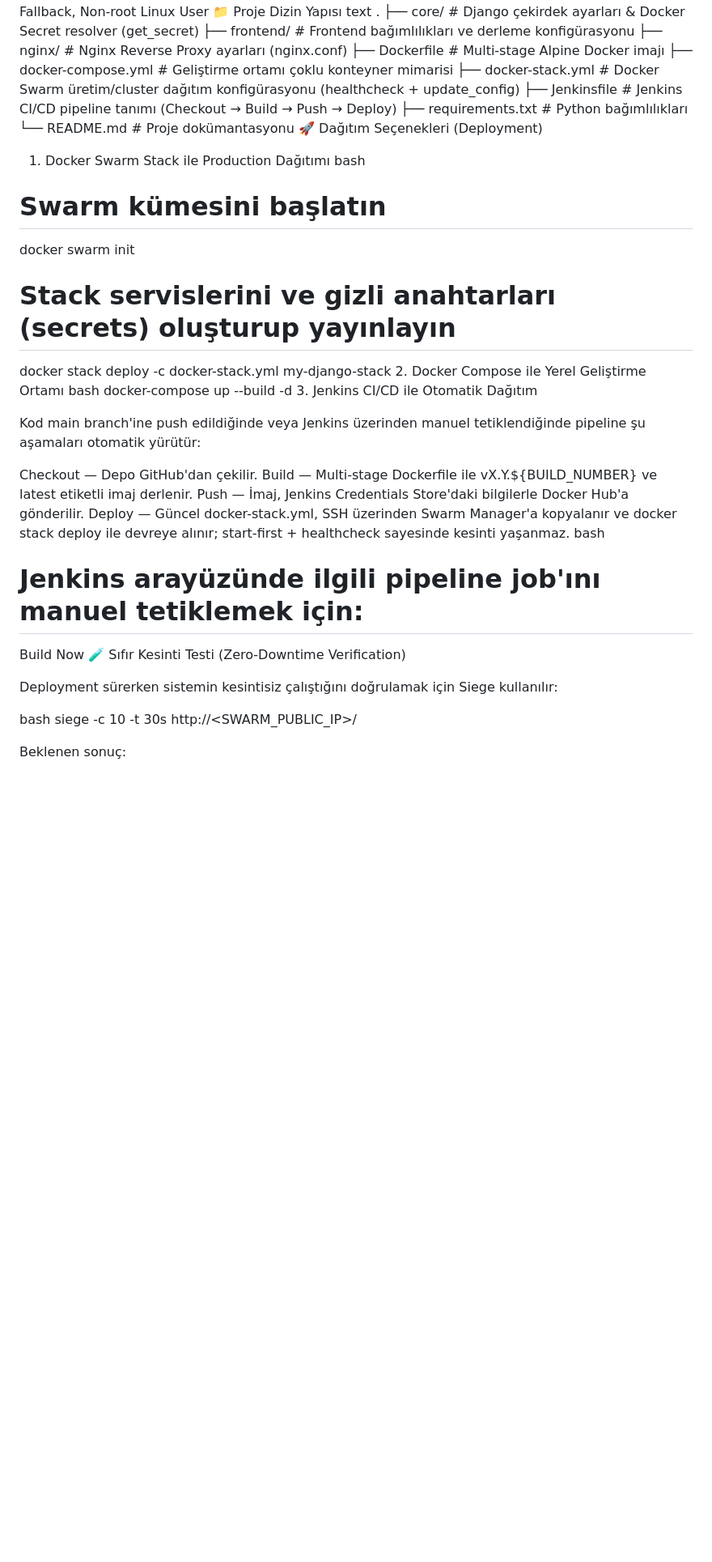
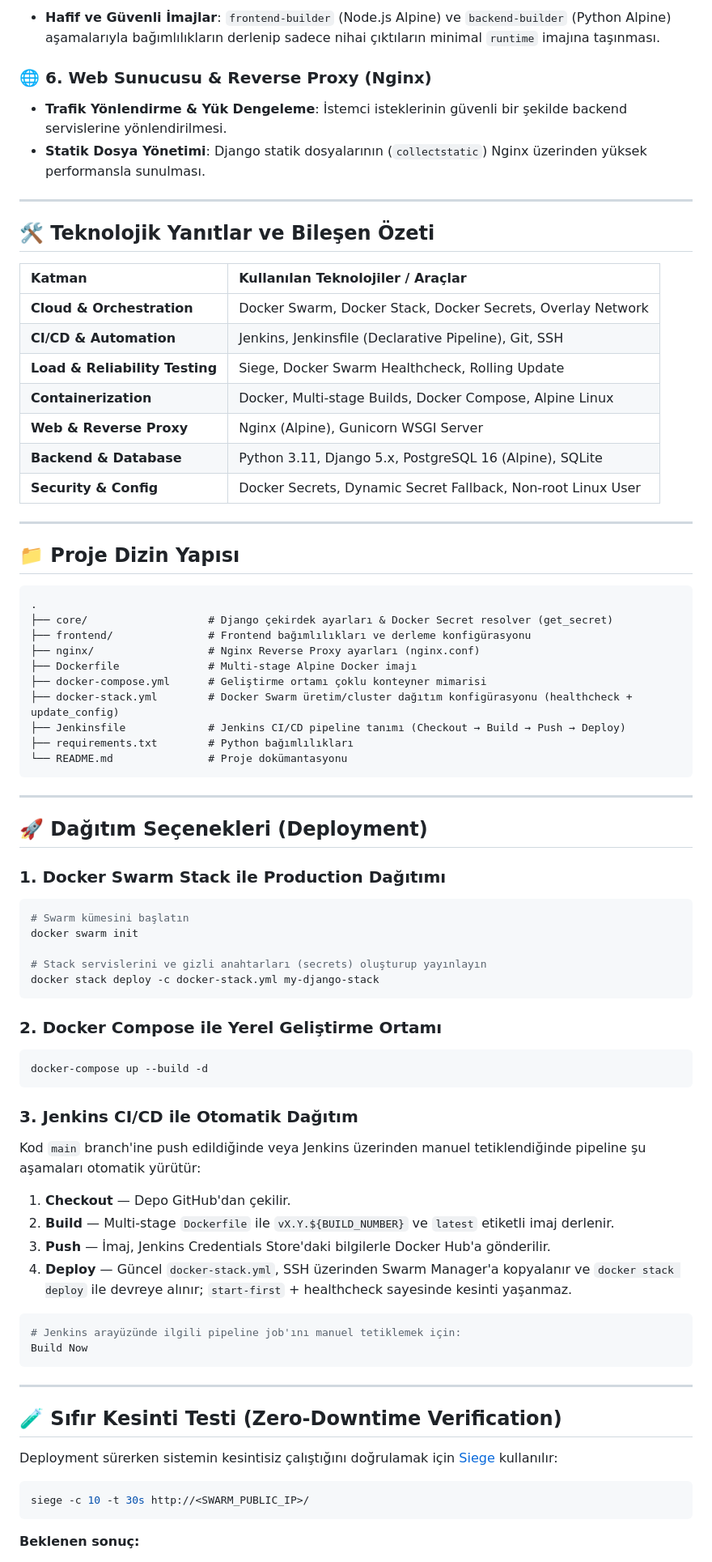
Before and after one commit to AyqutEfe/django-linux-project, a Markdown page: README.md, the part around one of its changes. Shown at 81% size. GitHub-like rendering; blank space fills up the shorter version.

````diff
--- a/README.md
+++ b/README.md
@@ -43,45 +40,84 @@ text
+- **Hafif ve Güvenli İmajlar**: `frontend-builder` (Node.js Alpine) ve `backend-builder` (Python Alpine) aşamalarıyla bağımlılıkların derlenip sadece nihai çıktıların minimal `runtime` imajına taşınması.
+
+### 🌐 6. Web Sunucusu & Reverse Proxy (Nginx)
+
+- **Trafik Yönlendirme & Yük Dengeleme**: İstemci isteklerinin güvenli bir şekilde backend servislerine yönlendirilmesi.
+- **Statik Dosya Yönetimi**: Django statik dosyalarının (`collectstatic`) Nginx üzerinden yüksek performansla sunulması.
+
+---
+
+## 🛠️ Teknolojik Yanıtlar ve Bileşen Özeti
+
+| Katman                         | Kullanılan Teknolojiler / Araçlar                            |
+| :----------------------------- | :----------------------------------------------------------- |
+| **Cloud & Orchestration**      | Docker Swarm, Docker Stack, Docker Secrets, Overlay Network  |
+| **CI/CD & Automation**         | Jenkins, Jenkinsfile (Declarative Pipeline), Git, SSH        |
+| **Load & Reliability Testing** | Siege, Docker Swarm Healthcheck, Rolling Update              |
+| **Containerization**           | Docker, Multi-stage Builds, Docker Compose, Alpine Linux     |
+| **Web & Reverse Proxy**        | Nginx (Alpine), Gunicorn WSGI Server                         |
+| **Backend & Database**         | Python 3.11, Django 5.x, PostgreSQL 16 (Alpine), SQLite      |
+| **Security & Config**          | Docker Secrets, Dynamic Secret Fallback, Non-root Linux User |
+
+---
+
+## 📁 Proje Dizin Yapısı
+
+```text
 .
-├── core/ # Django çekirdek ayarları & Docker Secret resolver (get_secret)
-├── frontend/ # Frontend bağımlılıkları ve derleme konfigürasyonu
-├── nginx/ # Nginx Reverse Proxy ayarları (nginx.conf)
-├── Dockerfile # Multi-stage Alpine Docker imajı
-├── docker-compose.yml # Geliştirme ortamı çoklu konteyner mimarisi
-├── docker-stack.yml # Docker Swarm üretim/cluster dağıtım konfigürasyonu (healthcheck + update_config)
-├── Jenkinsfile # Jenkins CI/CD pipeline tanımı (Checkout → Build → Push → Deploy)
-├── requirements.txt # Python bağımlılıkları
-└── README.md # Proje dokümantasyonu
-🚀 Dağıtım Seçenekleri (Deployment)
+├── core/                   # Django çekirdek ayarları & Docker Secret resolver (get_secret)
+├── frontend/               # Frontend bağımlılıkları ve derleme konfigürasyonu
+├── nginx/                  # Nginx Reverse Proxy ayarları (nginx.conf)
+├── Dockerfile              # Multi-stage Alpine Docker imajı
+├── docker-compose.yml      # Geliştirme ortamı çoklu konteyner mimarisi
+├── docker-stack.yml        # Docker Swarm üretim/cluster dağıtım konfigürasyonu (healthcheck + update_config)
+├── Jenkinsfile             # Jenkins CI/CD pipeline tanımı (Checkout → Build → Push → Deploy)
+├── requirements.txt        # Python bağımlılıkları
+└── README.md               # Proje dokümantasyonu
+```
 
-1. Docker Swarm Stack ile Production Dağıtımı
-   bash
+---
 
+## 🚀 Dağıtım Seçenekleri (Deployment)
+
+### 1. Docker Swarm Stack ile Production Dağıtımı
+
+```bash
 # Swarm kümesini başlatın
-
 docker swarm init
 
 # Stack servislerini ve gizli anahtarları (secrets) oluşturup yayınlayın
+docker stack deploy -c docker-stack.yml my-django-stack
+```
 
-docker stack deploy -c docker-stack.yml my-django-stack 2. Docker Compose ile Yerel Geliştirme Ortamı
-bash
-docker-compose up --build -d 3. Jenkins CI/CD ile Otomatik Dağıtım
+### 2. Docker Compose ile Yerel Geliştirme Ortamı
 
-Kod main branch'ine push edildiğinde veya Jenkins üzerinden manuel tetiklendiğinde pipeline şu aşamaları otomatik yürütür:
+```bash
+docker-compose up --build -d
+```
 
-Checkout — Depo GitHub'dan çekilir.
-Build — Multi-stage Dockerfile ile vX.Y.${BUILD_NUMBER} ve latest etiketli imaj derlenir.
-Push — İmaj, Jenkins Credentials Store'daki bilgilerle Docker Hub'a gönderilir.
-Deploy — Güncel docker-stack.yml, SSH üzerinden Swarm Manager'a kopyalanır ve docker stack deploy ile devreye alınır; start-first + healthcheck sayesinde kesinti yaşanmaz.
-bash
+### 3. Jenkins CI/CD ile Otomatik Dağıtım
 
+Kod `main` branch'ine push edildiğinde veya Jenkins üzerinden manuel tetiklendiğinde pipeline şu aşamaları otomatik yürütür:
+
+1. **Checkout** — Depo GitHub'dan çekilir.
+2. **Build** — Multi-stage `Dockerfile` ile `vX.Y.${BUILD_NUMBER}` ve `latest` etiketli imaj derlenir.
+3. **Push** — İmaj, Jenkins Credentials Store'daki bilgilerle Docker Hub'a gönderilir.
+4. **Deploy** — Güncel `docker-stack.yml`, SSH üzerinden Swarm Manager'a kopyalanır ve `docker stack deploy` ile devreye alınır; `start-first` + healthcheck sayesinde kesinti yaşanmaz.
+
+```bash
 # Jenkins arayüzünde ilgili pipeline job'ını manuel tetiklemek için:
+Build Now
+```
 
-Build Now
-🧪 Sıfır Kesinti Testi (Zero-Downtime Verification)
+---
 
-Deployment sürerken sistemin kesintisiz çalıştığını doğrulamak için Siege kullanılır:
+## 🧪 Sıfır Kesinti Testi (Zero-Downtime Verification)
 
-bash
+Deployment sürerken sistemin kesintisiz çalıştığını doğrulamak için [Siege](https://www.joedog.org/siege-home/) kullanılır:
+
+```bash
 siege -c 10 -t 30s http://<SWARM_PUBLIC_IP>/
+```
 
-Beklenen sonuç:
+**Beklenen sonuç:**
 
````
Also changed, not shown: other parts of README.md (+50 -43 lines).
